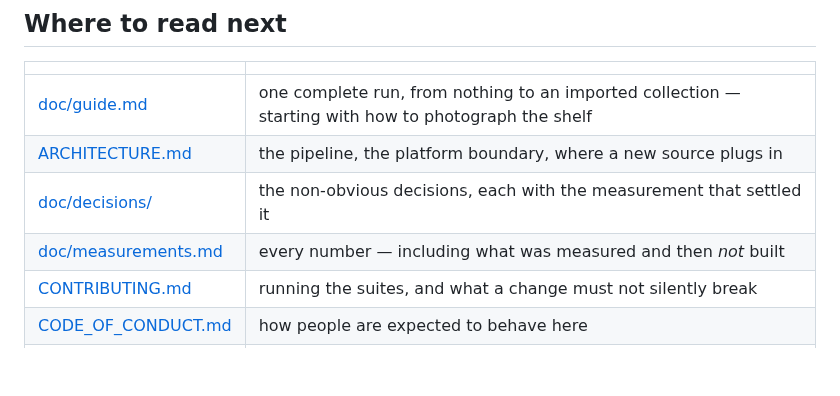
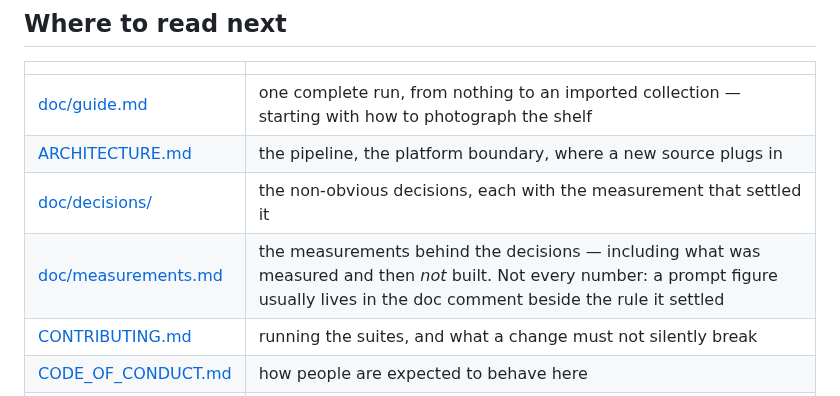
Before and after one commit to shinKatana0/shelfscan, a Markdown page: README.md, the part around the change. Rendered like a GitHub page; blank space fills up the shorter version.

```diff
--- a/README.md
+++ b/README.md
@@ -139,7 +139,7 @@ worth reading before you pick a cloud endpoint.
 | [doc/guide.md](doc/guide.md) | one complete run, from nothing to an imported collection — starting with how to photograph the shelf |
 | [ARCHITECTURE.md](ARCHITECTURE.md) | the pipeline, the platform boundary, where a new source plugs in |
 | [doc/decisions/](doc/decisions/) | the non-obvious decisions, each with the measurement that settled it |
-| [doc/measurements.md](doc/measurements.md) | every number — including what was measured and then *not* built |
+| [doc/measurements.md](doc/measurements.md) | the measurements behind the decisions — including what was measured and then *not* built. Not every number: a prompt figure usually lives in the doc comment beside the rule it settled |
 | [CONTRIBUTING.md](CONTRIBUTING.md) | running the suites, and what a change must not silently break |
 | [CODE_OF_CONDUCT.md](CODE_OF_CONDUCT.md) | how people are expected to behave here |
 | [SECURITY.md](SECURITY.md) | keys, photographs, and how to report a problem |
```
Also changed, not shown: README.ja.md (+1 -1 lines), README.ru.md (+1 -1 lines).
